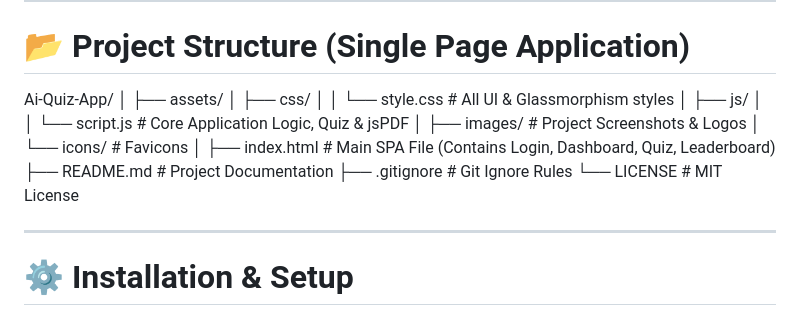
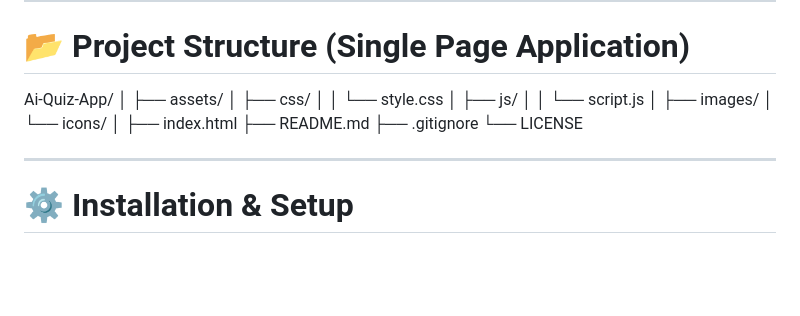
Before and after one commit to abhinav8879/Ai-Quiz-App, a Markdown page: README.md, the part around the change. GitHub-like rendering; blank space fills up the shorter version.

Commit message:
Revise project structure in README.md
Updated file structure in README to reflect changes in assets and project organization.

```diff
--- a/README.md
+++ b/README.md
@@ -131,16 +131,16 @@ Ai-Quiz-App/
 │
 ├── assets/
 │   ├── css/
-│   │   └── style.css       # All UI & Glassmorphism styles
+│   │   └── style.css
 │   ├── js/
-│   │   └── script.js       # Core Application Logic, Quiz & jsPDF
-│   ├── images/             # Project Screenshots & Logos
-│   └── icons/              # Favicons
+│   │   └── script.js
+│   ├── images/
+│   └── icons/
 │
-├── index.html              # Main SPA File (Contains Login, Dashboard, Quiz, Leaderboard)
-├── README.md               # Project Documentation
-├── .gitignore              # Git Ignore Rules
-└── LICENSE                 # MIT License
+├── index.html
+├── README.md
+├── .gitignore
+└── LICENSE
 
 ---
 
```
